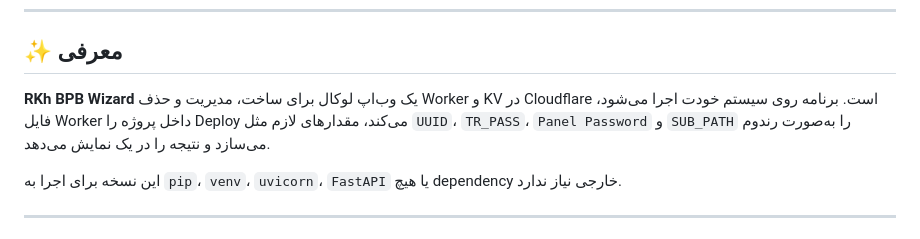
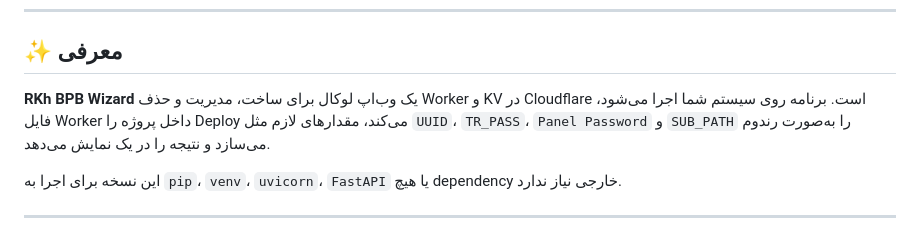
Before and after one commit to rezakhosh78/RKh-BPB-Wizard, a Markdown page: README_FA.md, the part around the change. Rendered like a GitHub page.

```diff
--- a/README_FA.md
+++ b/README_FA.md
@@ -12,7 +12,7 @@
 
 ## ✨ معرفی
 
-**RKh BPB Wizard** یک وب‌اپ لوکال برای ساخت، مدیریت و حذف Worker و KV در Cloudflare است. برنامه روی سیستم خودت اجرا می‌شود، فایل Worker داخل پروژه را Deploy می‌کند، مقدارهای لازم مثل `UUID`، `TR_PASS`، `Panel Password` و `SUB_PATH` را به‌صورت رندوم می‌سازد و نتیجه را در یک  نمایش می‌دهد.
+**RKh BPB Wizard** یک وب‌اپ لوکال برای ساخت، مدیریت و حذف Worker و KV در Cloudflare است. برنامه روی سیستم شما اجرا می‌شود، فایل Worker داخل پروژه را Deploy می‌کند، مقدارهای لازم مثل `UUID`، `TR_PASS`، `Panel Password` و `SUB_PATH` را به‌صورت رندوم می‌سازد و نتیجه را در یک  نمایش می‌دهد.
 
 این نسخه برای اجرا به `pip`، `venv`، `uvicorn`، `FastAPI` یا هیچ dependency خارجی نیاز ندارد.
 
```
